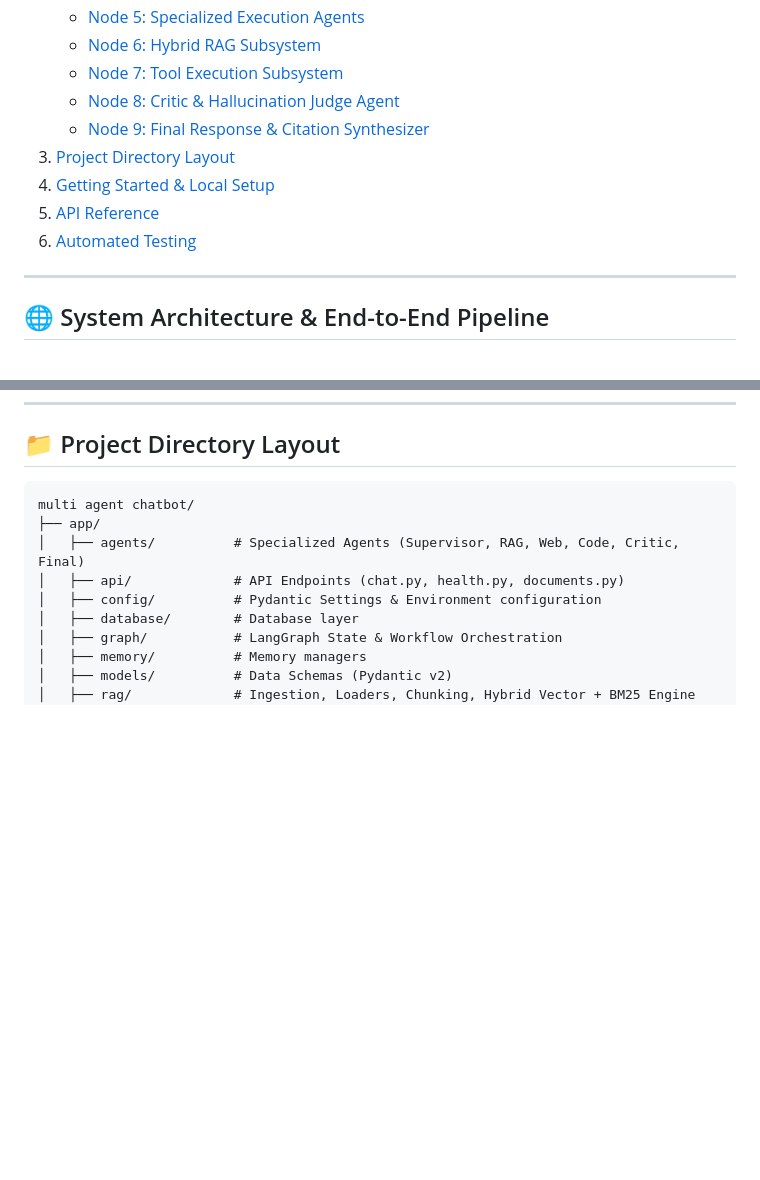
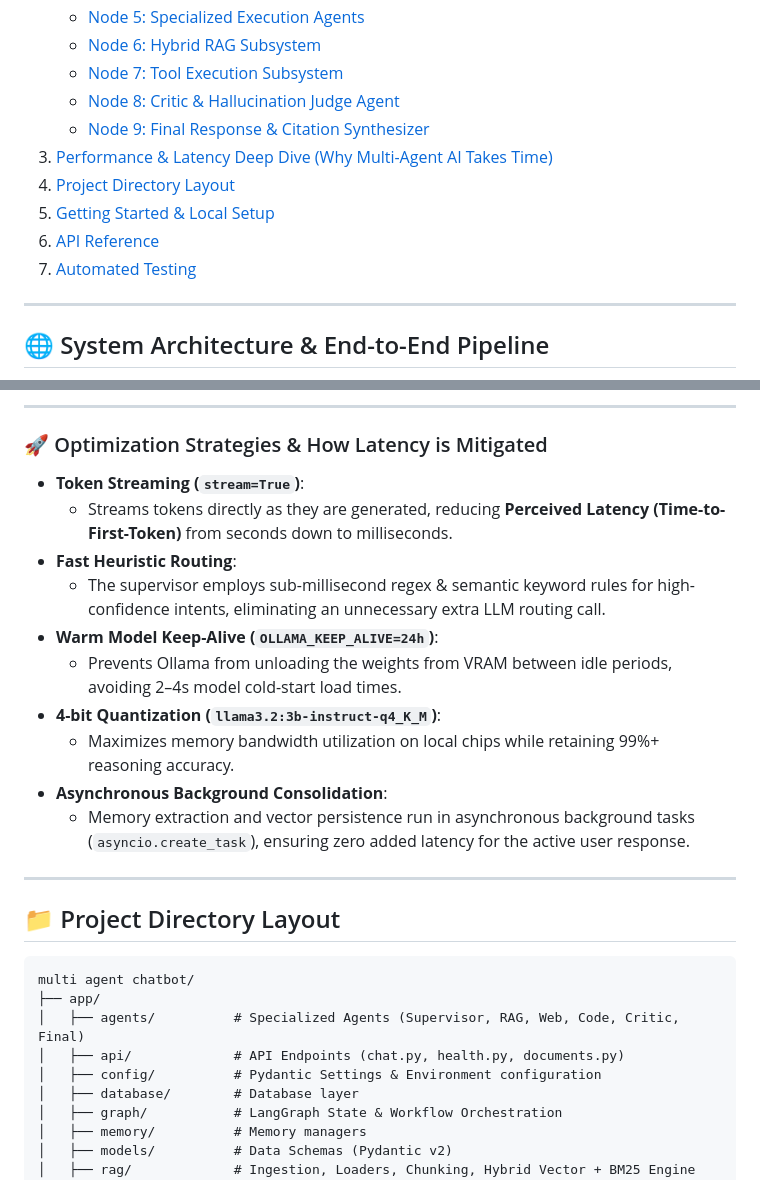
Before and after one commit to ashikhasanredoy/multi-agent-rag-intelligence, a Markdown page: README.md, 2 parts joined by grey strips. Drawn GitHub-style; blank space fills up the shorter version.

Commit message:
docs: add performance & latency deep dive explaining multi-agent & ollama inference causes

````diff
--- a/README.md
+++ b/README.md
@@ -17,10 +17,11 @@ An enterprise-grade, multi-agent AI system orchestrating **LangGraph**, **Hybrid
    - [Node 7: Tool Execution Subsystem](#7-tool-execution-subsystem)
    - [Node 8: Critic & Hallucination Judge Agent](#8-critic--reflection-agent)
    - [Node 9: Final Response & Citation Synthesizer](#9-final-response-agent)
-3. [Project Directory Layout](#-project-directory-layout)
-4. [Getting Started & Local Setup](#-getting-started--local-setup)
-5. [API Reference](#-api-reference)
-6. [Automated Testing](#-automated-testing)
+3. [Performance & Latency Deep Dive (Why Multi-Agent AI Takes Time)](#-performance--latency-deep-dive-why-multi-agent-ai-takes-time)
+4. [Project Directory Layout](#-project-directory-layout)
+5. [Getting Started & Local Setup](#-getting-started--local-setup)
+6. [API Reference](#-api-reference)
+7. [Automated Testing](#-automated-testing)
 
 ---
 
@@ -218,3 +252,20 @@ An enterprise-grade, multi-agent AI system orchestrating **LangGraph**, **Hybrid
+---
+
+### 🚀 Optimization Strategies & How Latency is Mitigated
+
+* **Token Streaming (`stream=True`)**:
+  - Streams tokens directly as they are generated, reducing **Perceived Latency (Time-to-First-Token)** from seconds down to milliseconds.
+* **Fast Heuristic Routing**:
+  - The supervisor employs sub-millisecond regex & semantic keyword rules for high-confidence intents, eliminating an unnecessary extra LLM routing call.
+* **Warm Model Keep-Alive (`OLLAMA_KEEP_ALIVE=24h`)**:
+  - Prevents Ollama from unloading the weights from VRAM between idle periods, avoiding 2–4s model cold-start load times.
+* **4-bit Quantization (`llama3.2:3b-instruct-q4_K_M`)**:
+  - Maximizes memory bandwidth utilization on local chips while retaining 99%+ reasoning accuracy.
+* **Asynchronous Background Consolidation**:
+  - Memory extraction and vector persistence run in asynchronous background tasks (`asyncio.create_task`), ensuring zero added latency for the active user response.
+
+---
+
 ## 📁 Project Directory Layout
 
 ```text
````
Also changed, not shown: other parts of README.md (+33 -0 lines).
